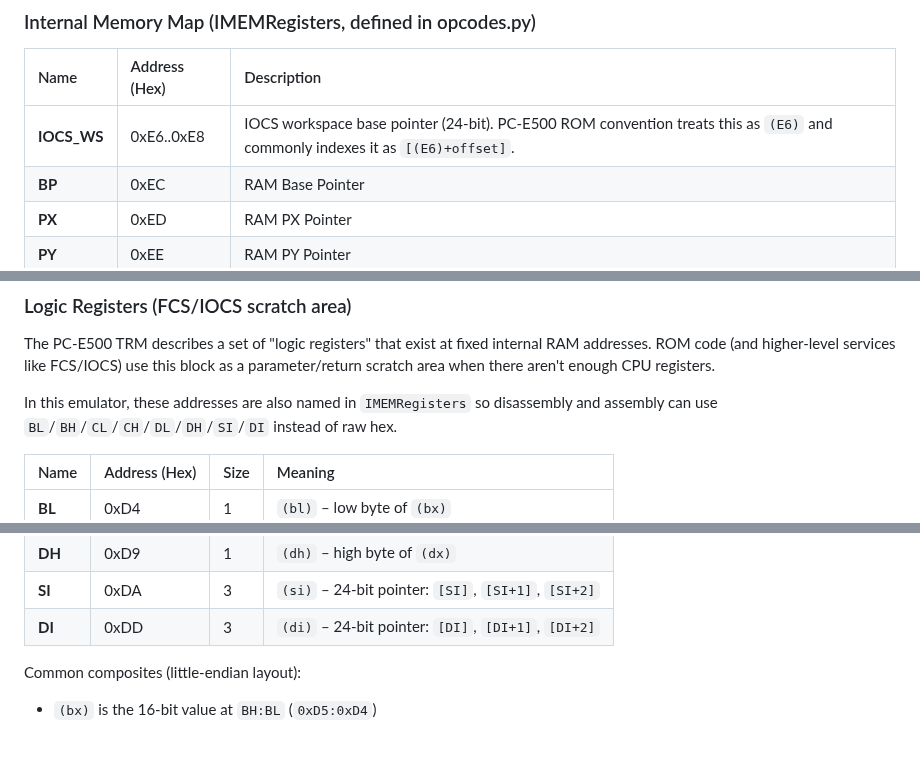
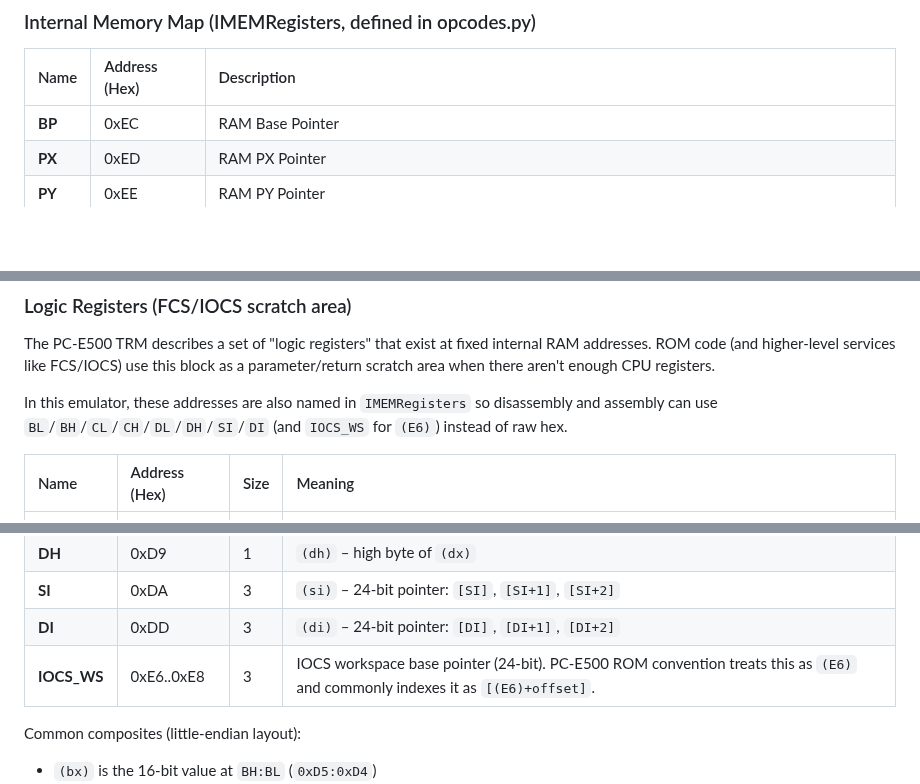
Before and after one commit to mblsha/binja-esr, a Markdown page: sc62015/pysc62015/README.md, 3 parts joined by grey strips. Rendered like a GitHub page; blank space fills up the shorter version.

Commit message:
sc62015: move IOCS_WS into logic regs table

```diff
--- a/sc62015/pysc62015/README.md
+++ b/sc62015/pysc62015/README.md
@@ -90,7 +90,6 @@ This table defines the hexadecimal value of the `PRE` (Prefix) byte required for
 
 | Name | Address (Hex) | Description |
 | :--- | :--- | :--- |
-| **IOCS_WS** | 0xE6..0xE8 | IOCS workspace base pointer (24-bit). PC-E500 ROM convention treats this as `(E6)` and commonly indexes it as `[(E6)+offset]`. |
 | **BP** | 0xEC | RAM Base Pointer |
 | **PX** | 0xED | RAM PX Pointer |
 | **PY** | 0xEE | RAM PY Pointer |
@@ -119,7 +118,8 @@ addresses. ROM code (and higher-level services like FCS/IOCS) use this block as
 parameter/return scratch area when there aren't enough CPU registers.
 
 In this emulator, these addresses are also named in `IMEMRegisters` so disassembly and
-assembly can use `BL`/`BH`/`CL`/`CH`/`DL`/`DH`/`SI`/`DI` instead of raw hex.
+assembly can use `BL`/`BH`/`CL`/`CH`/`DL`/`DH`/`SI`/`DI` (and `IOCS_WS` for `(E6)`)
+instead of raw hex.
 
 | Name | Address (Hex) | Size | Meaning |
 | :--- | :--- | :--- | :--- |
@@ -131,6 +131,7 @@ assembly can use `BL`/`BH`/`CL`/`CH`/`DL`/`DH`/`SI`/`DI` instead of raw hex.
 | **DH** | 0xD9 | 1 | `(dh)` – high byte of `(dx)` |
 | **SI** | 0xDA | 3 | `(si)` – 24-bit pointer: `[SI]`, `[SI+1]`, `[SI+2]` |
 | **DI** | 0xDD | 3 | `(di)` – 24-bit pointer: `[DI]`, `[DI+1]`, `[DI+2]` |
+| **IOCS_WS** | 0xE6..0xE8 | 3 | IOCS workspace base pointer (24-bit). PC-E500 ROM convention treats this as `(E6)` and commonly indexes it as `[(E6)+offset]`. |
 
 Common composites (little-endian layout):
 
```
